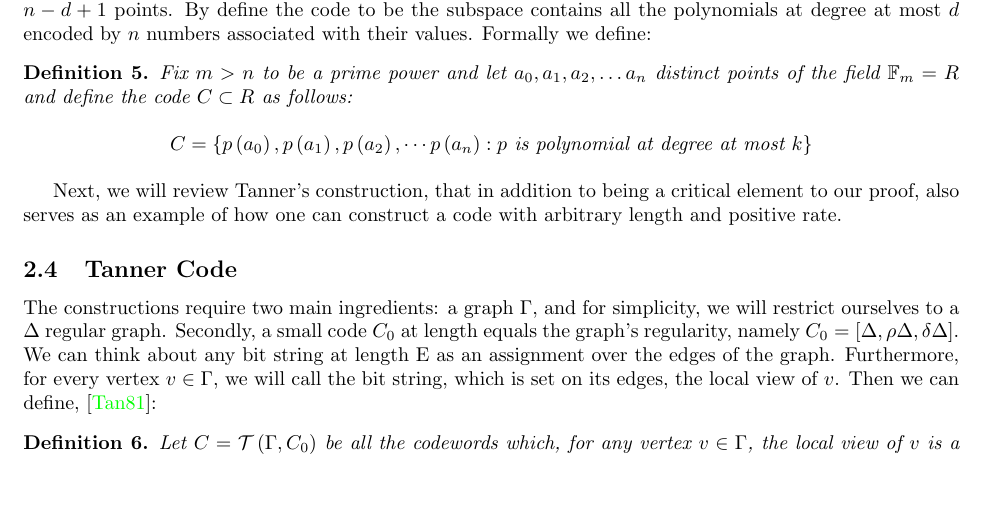
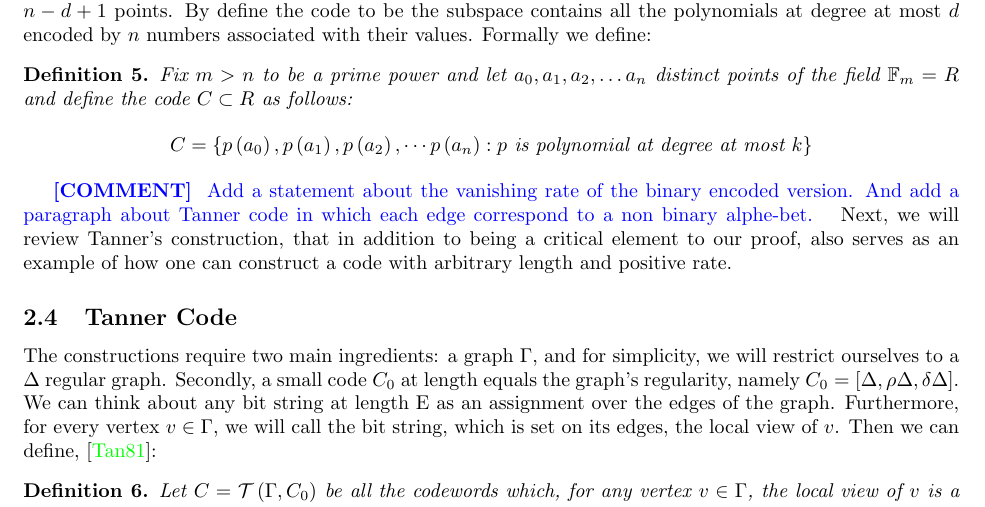
Before and after one commit to dudupo/Academic, a LaTeX paper (projects/NLTES_project/ltc_ldpc/ldpc_ltc.tex, which reads projects/NLTES_project/ltc_ldpc/backgroud.tex): part of page 3 of 13, cut so that both start at the same text, the shorter picture padded with empty space. Compiled offline with pdfLaTeX.

Commit message:
compiling -Sat Mar 18 01:12:24 PM IST 2023

```diff
--- a/projects/NLTES_project/ltc_ldpc/backgroud.tex
+++ b/projects/NLTES_project/ltc_ldpc/backgroud.tex
@@ -56,6 +56,7 @@ It is also well known that the only binary codes that reach the bound are: $[n,1
     \end{split}
   \end{equation*}
 \end{definition}
+\ctt{ Add a statement about the vanishing rate of the binary encoded version. And add a paragraph about Tanner code in which each edge correspond to a non binary alphe-bet.  }
 Next, we will review Tanner's construction, that in addition to being a critical element to our proof, also serves as an example of how one can construct a code with arbitrary length and positive rate.
   \subsection{Tanner Code}
   The constructions require two main ingredients: a graph $\Gamma$, and for simplicity, we will restrict ourselves to a $\Delta$ regular graph. Secondly, a small code $C_{0}$ at length equals the graph's regularity, namely $C_{0} = [\Delta,\rho\Delta, \delta\Delta]$. We can think about any bit string at length E as an assignment over the edges of the graph. Furthermore, for every vertex $v \in \Gamma$, we will call the bit string, which is set on its edges, the local view of $v$. Then we can define, \cite{Tanner}:
```
Also changed, not shown: projects/pdfs/ldpc_ltc.pdf.
